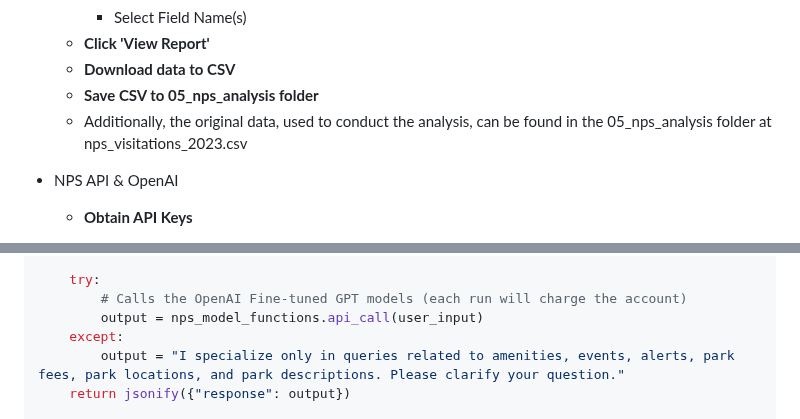
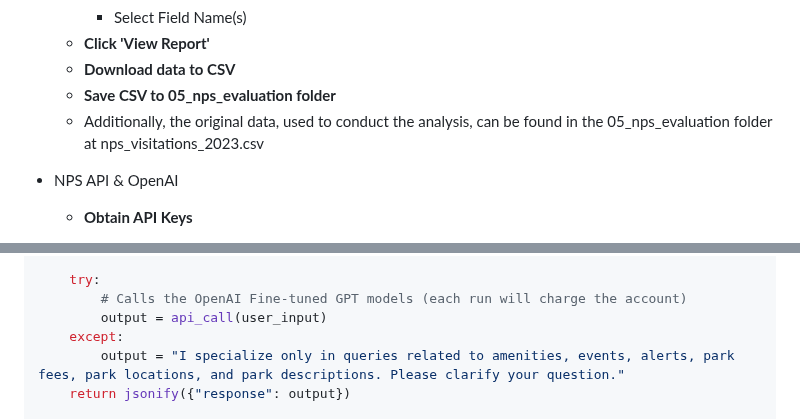
Before and after one commit to nblakkanesser/MADS_Capstone, a Markdown page: README.md, 2 parts joined by grey strips. GitHub-like rendering.

Commit message:
Updated readme to reflect folder changes

```diff
--- a/README.md
+++ b/README.md
@@ -58,8 +58,8 @@ Accessing the Resources
         - Select Field Name(s)
     - **Click 'View Report'**
     - **Download data to CSV**
-    - **Save CSV to 05_nps_analysis folder**
-    - Additionally, the original data, used to conduct the analysis, can be found in the 05_nps_analysis folder at nps_visitations_2023.csv
+    - **Save CSV to 05_nps_evaluation folder**
+    - Additionally, the original data, used to conduct the analysis, can be found in the 05_nps_evaluation folder at nps_visitations_2023.csv
 
 - NPS API & OpenAI
     - **Obtain API Keys**
@@ -201,7 +201,7 @@ def chat():
 
     try:
         # Calls the OpenAI Fine-tuned GPT models (each run will charge the account)
-        output = nps_model_functions.api_call(user_input)
+        output = api_call(user_input)
     except:
         output = "I specialize only in queries related to amenities, events, alerts, park fees, park locations, and park descriptions. Please clarify your question."
     return jsonify({"response": output})
```
